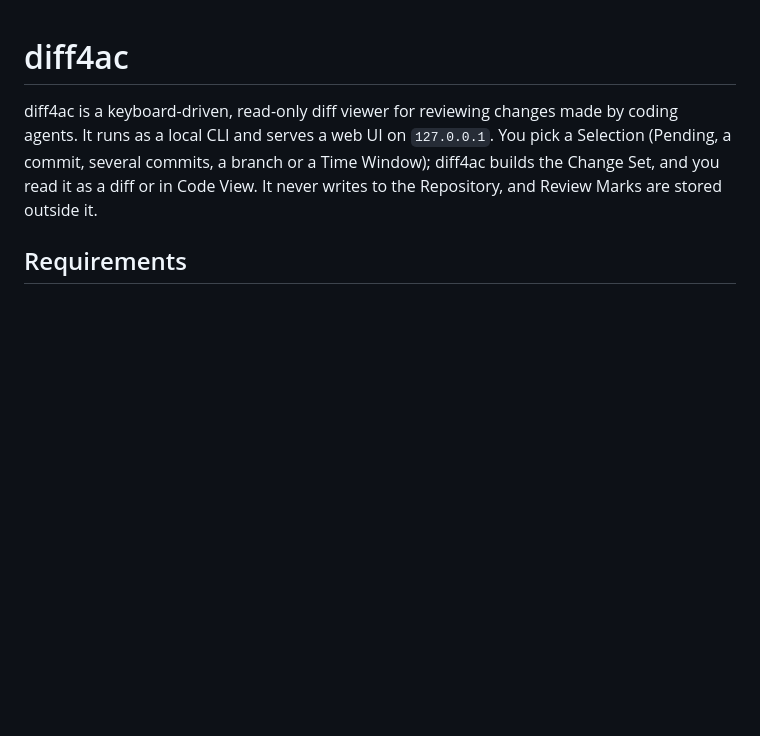
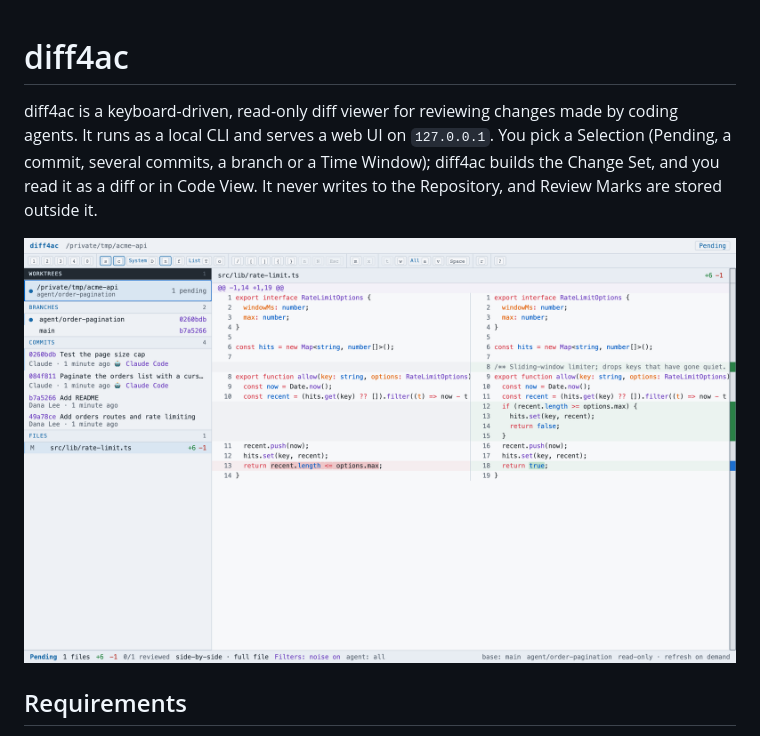
Before and after one commit to 5tier/diff4ac, a Markdown page: README.md, the part around the change. GitHub-like rendering; pictures changed too: docs/screenshot.png (added); blank space fills up the shorter version.

Commit message:
Add a screenshot to the README
Co-Authored-By: Claude Opus 5.5 <noreply@anthropic.com>

```diff
--- a/README.md
+++ b/README.md
@@ -1,6 +1,8 @@
 # diff4ac
 
 diff4ac is a keyboard-driven, read-only diff viewer for reviewing changes made by coding agents. It runs as a local CLI and serves a web UI on `127.0.0.1`. You pick a Selection (Pending, a commit, several commits, a branch or a Time Window); diff4ac builds the Change Set, and you read it as a diff or in Code View. It never writes to the Repository, and Review Marks are stored outside it.
+
+![diff4ac showing a branch with commits by Claude Code and a side-by-side diff of Pending changes](docs/screenshot.png)
 
 ## Requirements
 
```
